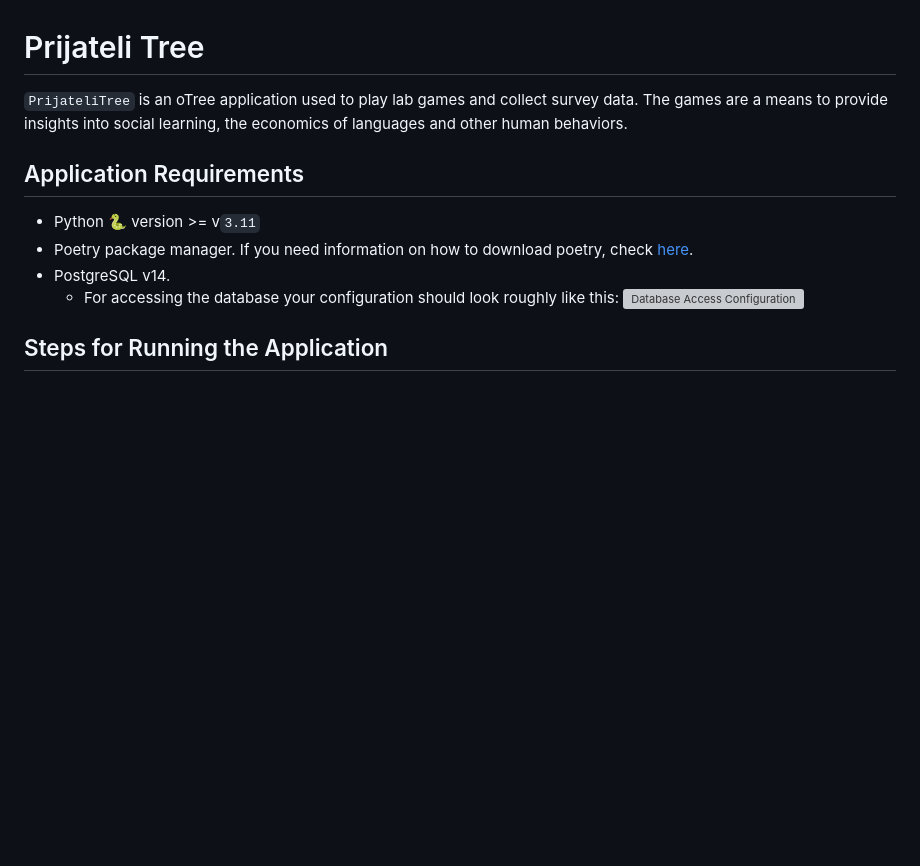
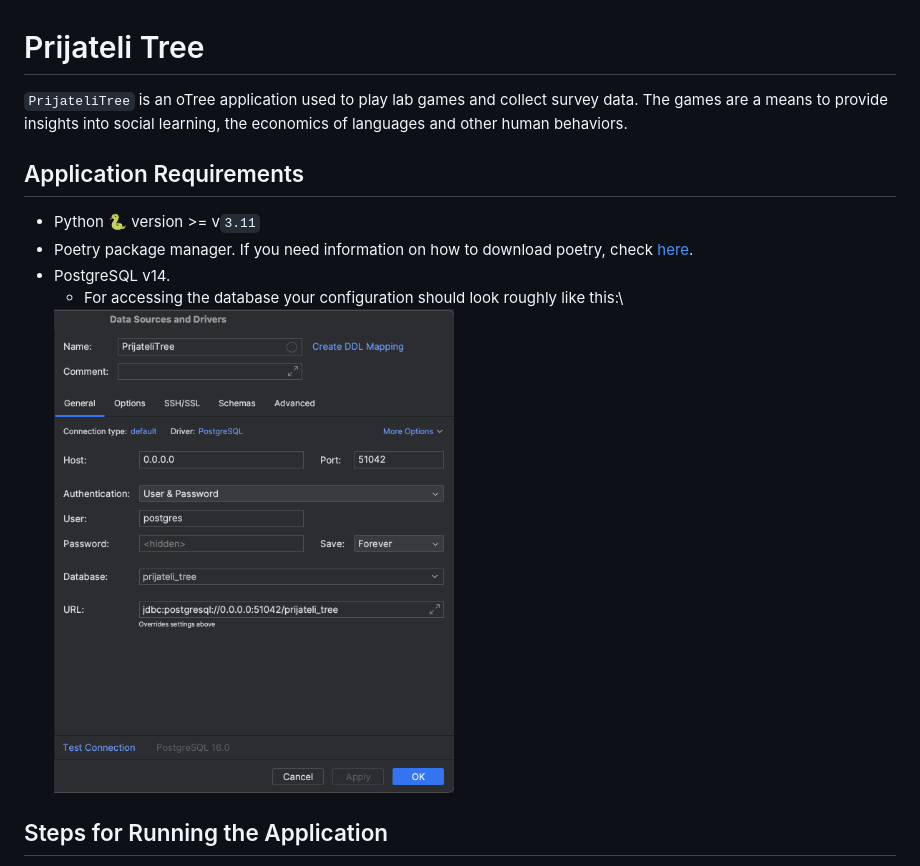
Before and after one commit to prijatelilab/PrijateliTree, a Markdown page: README.md, the part around the change. Rendered like a GitHub page; blank space fills up the shorter version; grey boxes are pictures that could not be loaded.

```diff
--- a/README.md
+++ b/README.md
@@ -1,13 +1,14 @@
 # Prijateli Tree
 `PrijateliTree` is an oTree application used to play lab games and collect survey data.
-The games are a means to provide insights into social learning, the economics of languages and other human behaviors.
+The games are a means to provide insights into social learning, the economics of languages
+and other human behaviors.
 
 ## Application Requirements
 - Python 🐍 version >= v`3.11`
 - Poetry package manager. If you need information on how to download poetry, check [here](https://python-poetry.org/docs/#installation).
 - PostgreSQL v14.
-  - For accessing the database your configuration should look roughly like this:
-  ![Database Access Configuration](misc%2FScreenshot%202023-10-02%20at%204.41.36%20PM.png)
+  - For accessing the database your configuration should look roughly like this:\
+  <img src="misc/DBConfig.png" width="400px">
 
 ## Steps for Running the Application
 1. Enter the `poetry shell` command from the base folder repository.
```
